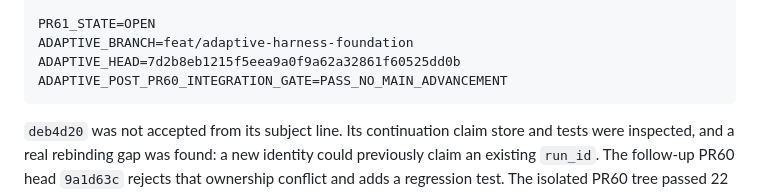
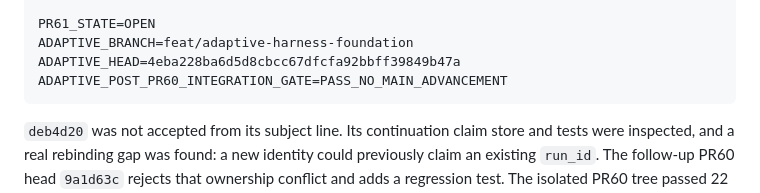
Before and after one commit to xxammaxx/Morpheus_workflow, a Markdown page: docs/reports/adaptive-harness-value-proof.md, the part around the change. GitHub-like rendering.

Commit message:
docs(adaptive): align report with pushed head

````diff
--- a/docs/reports/adaptive-harness-value-proof.md
+++ b/docs/reports/adaptive-harness-value-proof.md
@@ -200,7 +200,7 @@ DEB4D20_PUSHED=true
 
 PR61_STATE=OPEN
 ADAPTIVE_BRANCH=feat/adaptive-harness-foundation
-ADAPTIVE_HEAD=7d2b8eb1215f5eea9a0f9a62a32861f60525dd0b
+ADAPTIVE_HEAD=4eba228ba6d5d8cbcc67dfcfa92bbff39849b47a
 ADAPTIVE_POST_PR60_INTEGRATION_GATE=PASS_NO_MAIN_ADVANCEMENT
 ```
 
````
